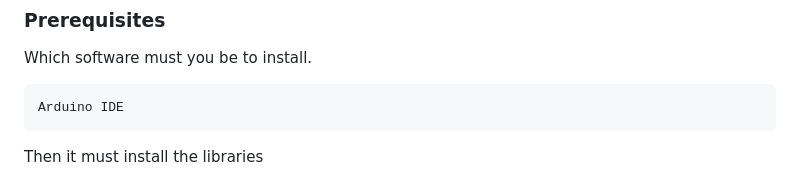
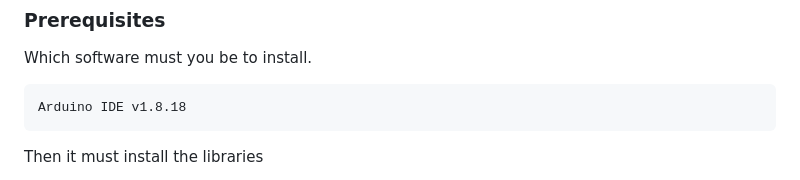
Before and after one commit to pdavidSilva/controlador-sala, a Markdown page: README.md, the part around the change. Rendered like a GitHub page.

````diff
--- a/README.md
+++ b/README.md
@@ -41,7 +41,7 @@ These instructions will get you a copy of the project up and running on your loc
 Which software must you be to install.
 
 ```
-Arduino IDE
+Arduino IDE v1.8.18
 ```
 
 Then it must install the libraries
````
